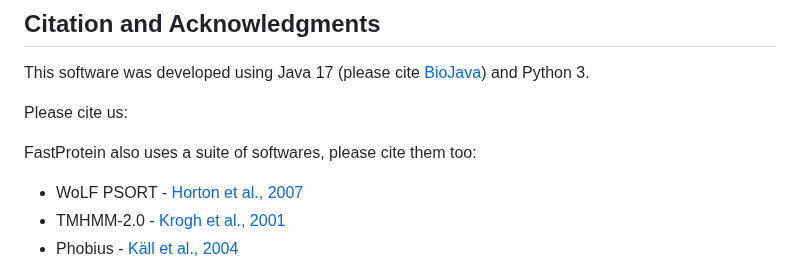
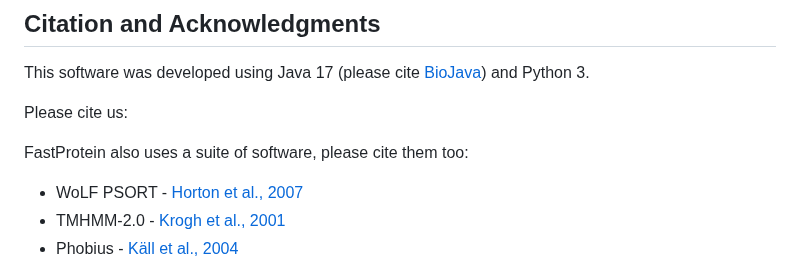
Before and after one commit to bioinformatics-ufsc/FastProtein, a Markdown page: README.md, the part around one of its changes. Drawn GitHub-style.

```diff
--- a/README.md
+++ b/README.md
@@ -442,7 +442,7 @@ This software was developed using Java 17 (please cite [BioJava](https://biojava
 
 Please cite us:
 
-FastProtein also uses a suite of softwares, please cite them too:
+FastProtein also uses a suite of software, please cite them too:
 
 - WoLF PSORT - [Horton et al., 2007](https://doi.org/10.1093/nar/gkm259)
 - TMHMM-2.0 - [Krogh et al., 2001](https://doi.org/10.1006/jmbi.2000.4315)
```
Also changed, not shown: other parts of README.md (+2 -0 lines).
